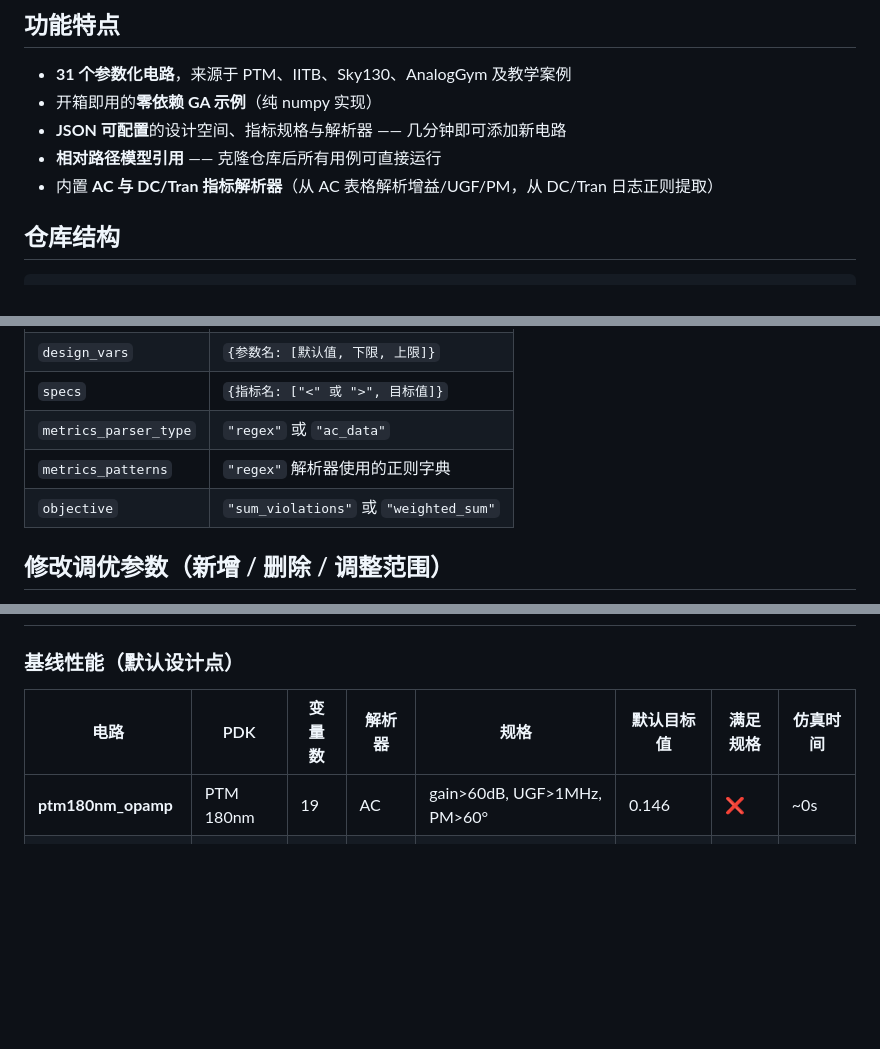
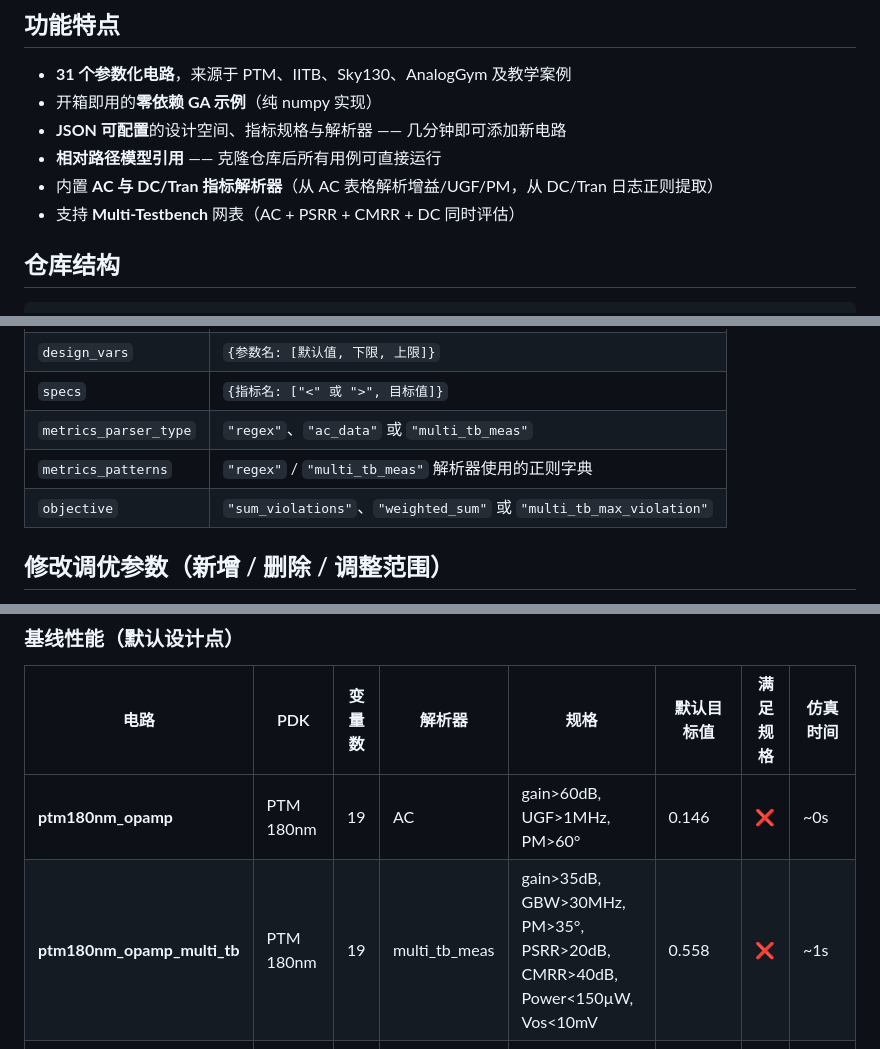
Before and after one commit to jialinlu/opensource-analog-circuits, a Markdown page: README.md, 3 parts joined by grey strips. Rendered like a GitHub page; blank space fills up the shorter version.

Commit message:
docs: add multi-testbench support to README
- Feature list: add multi-testbench (AC+PSRR+CMRR+DC)
- Repo structure: add ptm180nm_opamp_multi_tb directory
- Config table: add multi_tb_meas parser and multi_tb_max_violation objective
- Circuit table: add ptm180nm_opamp_multi_tb baseline performance

```diff
--- a/README.md
+++ b/README.md
@@ -13,6 +13,7 @@
 - **JSON 可配置**的设计空间、指标规格与解析器 —— 几分钟即可添加新电路
 - **相对路径模型引用** —— 克隆仓库后所有用例可直接运行
 - 内置 **AC 与 DC/Tran 指标解析器**（从 AC 表格解析增益/UGF/PM，从 DC/Tran 日志正则提取）
+- 支持 **Multi-Testbench** 网表（AC + PSRR + CMRR + DC 同时评估）
 
 ## 仓库结构
 
@@ -130,9 +131,9 @@ params = bench._denormalize(x)
 | `circuit_file` | 主网表路径（相对于仓库根目录） |
 | `design_vars` | `{参数名: [默认值, 下限, 上限]}` |
 | `specs` | `{指标名: ["<" 或 ">", 目标值]}` |
-| `metrics_parser_type` | `"regex"` 或 `"ac_data"` |
-| `metrics_patterns` | `"regex"` 解析器使用的正则字典 |
-| `objective` | `"sum_violations"` 或 `"weighted_sum"` |
+| `metrics_parser_type` | `"regex"`、`"ac_data"` 或 `"multi_tb_meas"` |
+| `metrics_patterns` | `"regex"` / `"multi_tb_meas"` 解析器使用的正则字典 |
+| `objective` | `"sum_violations"`、`"weighted_sum"` 或 `"multi_tb_max_violation"` |
 
 ## 修改调优参数（新增 / 删除 / 调整范围）
 
@@ -205,6 +206,7 @@ params = bench._denormalize(x)
 | 电路 | PDK | 变量数 | 解析器 | 规格 | 默认目标值 | 满足规格 | 仿真时间 |
 |---------|-----|-------|--------|-------|-------------|-------------|----------|
 | **ptm180nm_opamp** | PTM 180nm | 19 | AC | gain>60dB, UGF>1MHz, PM>60° | 0.146 | ❌ | ~0s |
+| **ptm180nm_opamp_multi_tb** | PTM 180nm | 19 | multi_tb_meas | gain>35dB, GBW>30MHz, PM>35°, PSRR>20dB, CMRR>40dB, Power<150µW, Vos<10mV | 0.558 | ❌ | ~1s |
 | **gh_autockt_opamp** | PTM 45nm | 10 | AC | gain>60dB, UGF>1MHz, PM>60° | 2001.07 | ❌ | ~0s |
 | **ota_iitb** | IITB 180nm | 13 | AC | gain>60dB, UGF>1MHz, PM>60° | 2001.27 | ❌ | ~0s |
 | **chargepump** | 内嵌 BSIM4 | 7 | regex | vout>3V | 0.000 | ✅ | ~0.1s |
```
